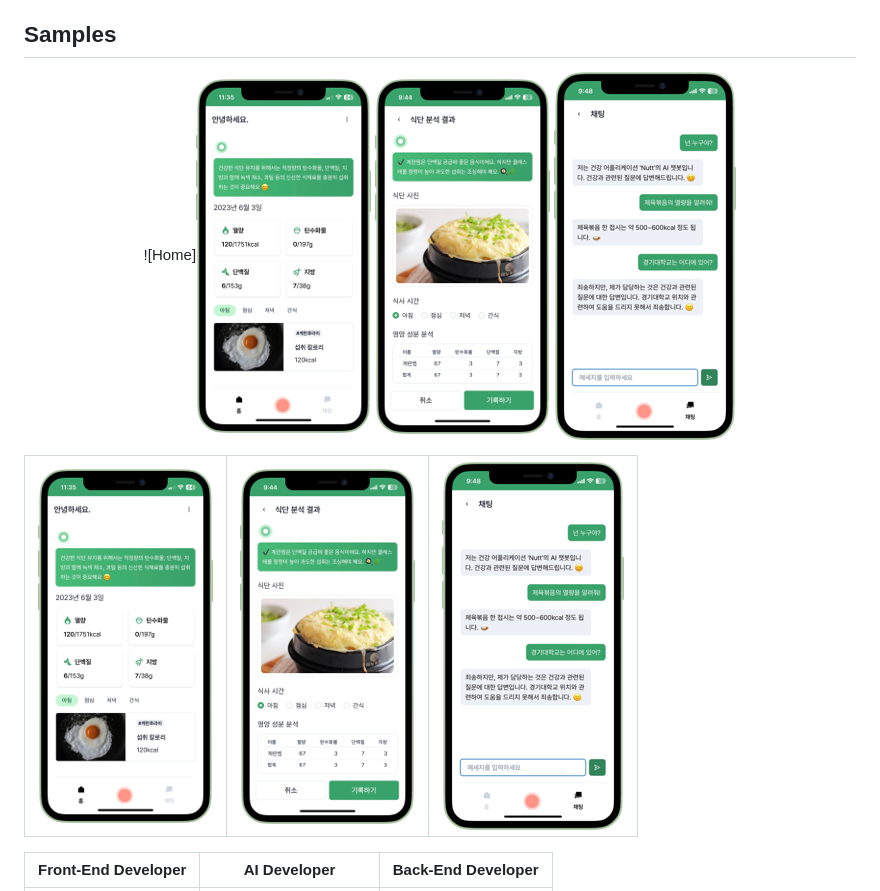
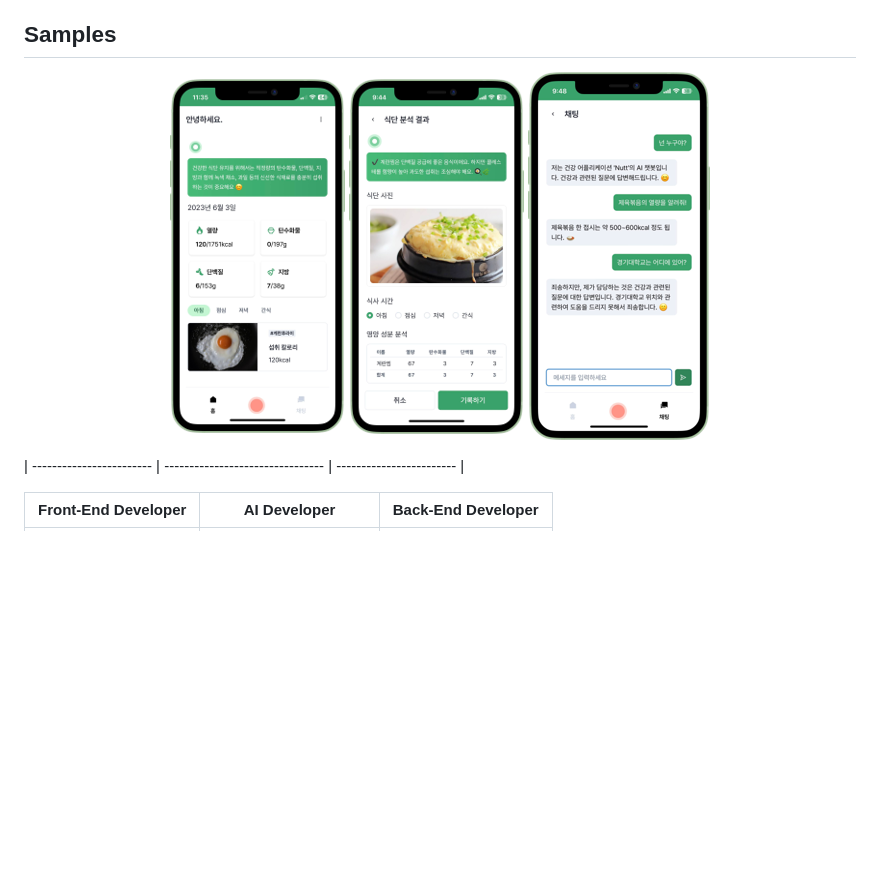
Before and after one commit to dbsdurjs/Nutt, a Markdown page: README.md, the part around the change. Rendered like a GitHub page; blank space fills up the shorter version.

```diff
--- a/README.md
+++ b/README.md
@@ -6,13 +6,11 @@ capstone project
 
 ## Samples
 <p align="center">
-  ![Home]<img src="./samples_img/home.png">
+  <img src="./samples_img/home.png">
   <img src="./samples_img/analysis.png">
   <img src="./samples_img/chat.png">
 </p>
 
-
-| ![Home](./samples_img/home.png) | ![Analysis](./samples_img/analysis.png) | ![Chat](./samples_img/chat.png) |
 | ------------------------ | -------------------------------- | ------------------------ |
 
 |Front-End Developer|AI Developer|Back-End Developer|
```
